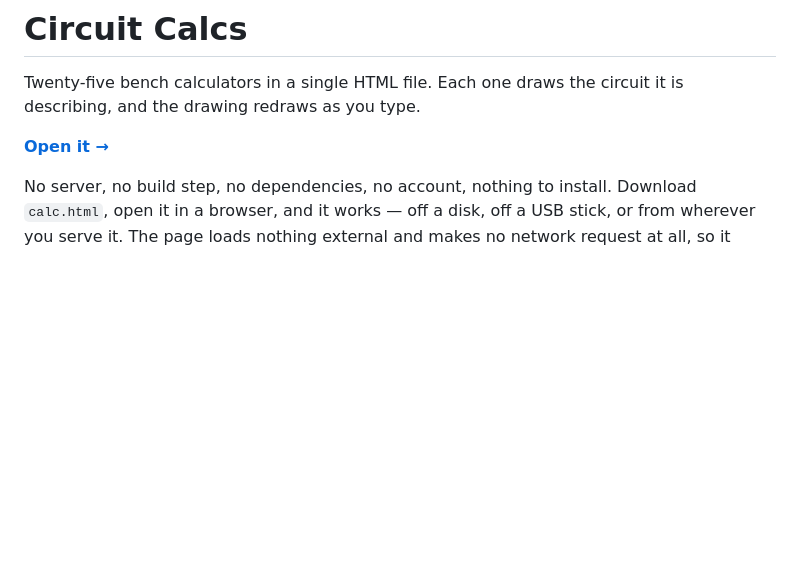
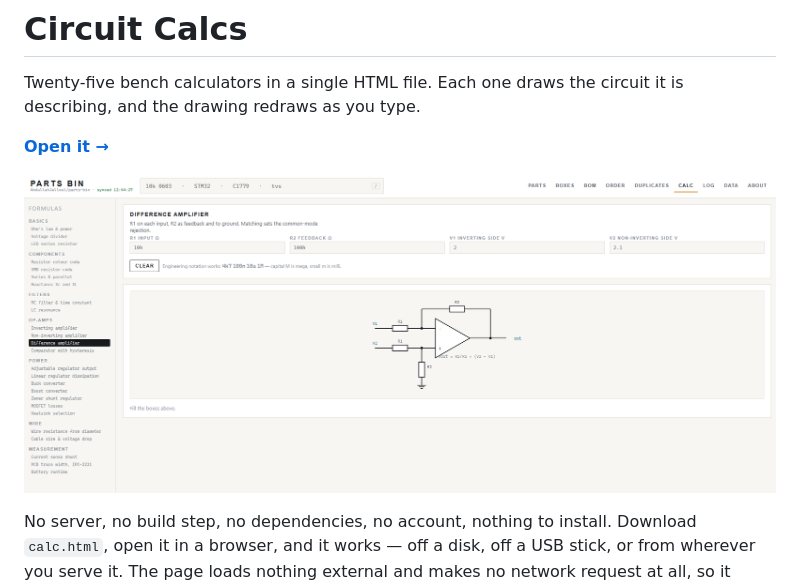
Before and after one commit to AJEngineering/circuit-calcs, a Markdown page: README.md, the part around the change. Rendered like a GitHub page; pictures changed too: calc.png (added); blank space fills up the shorter version.

Commit message:
Add a screenshot to the readme

```diff
--- a/README.md
+++ b/README.md
@@ -4,6 +4,8 @@ Twenty-five bench calculators in a single HTML file. Each one draws the circuit
 and the drawing redraws as you type.
 
 **[Open it →](https://ajengineering.github.io/circuit-calcs/)**
+
+![Circuit Calcs](calc.png)
 
 No server, no build step, no dependencies, no account, nothing to install. Download `calc.html`,
 open it in a browser, and it works — off a disk, off a USB stick, or from wherever you serve it.
```
